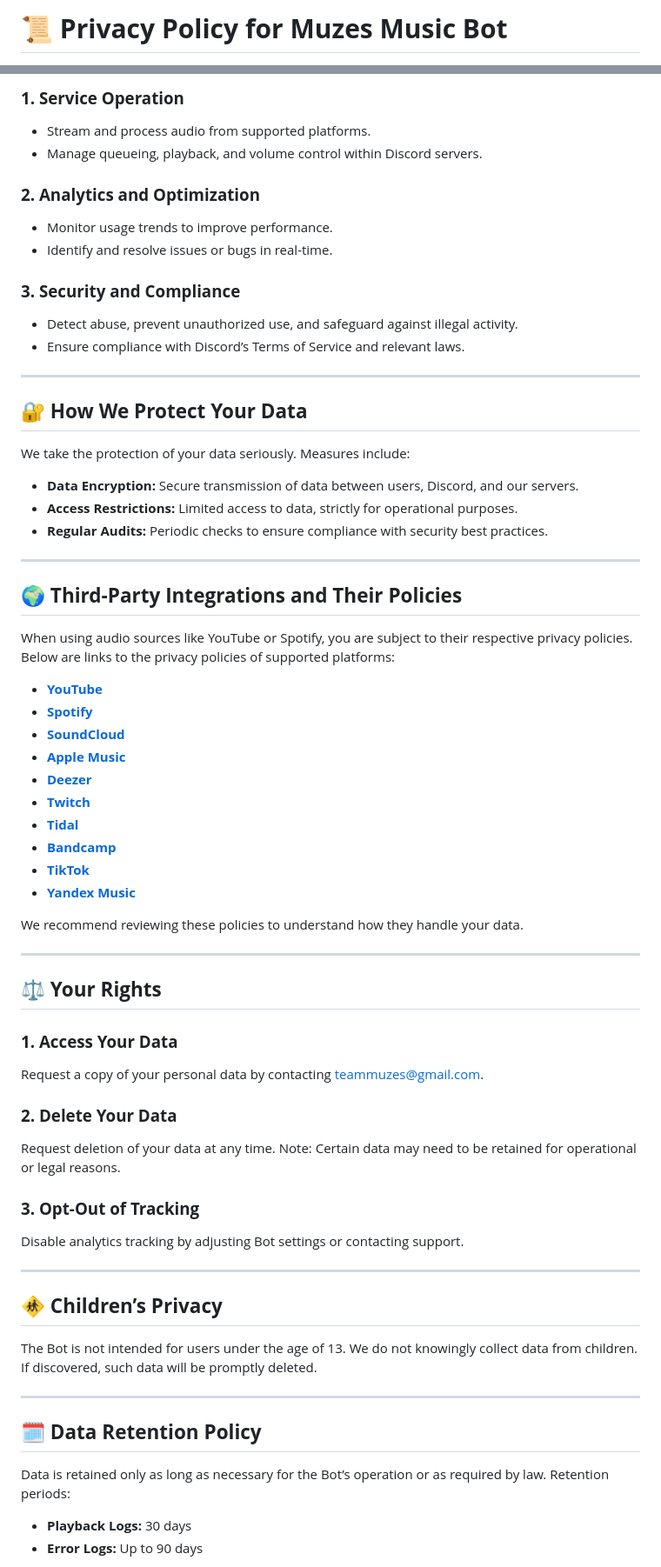
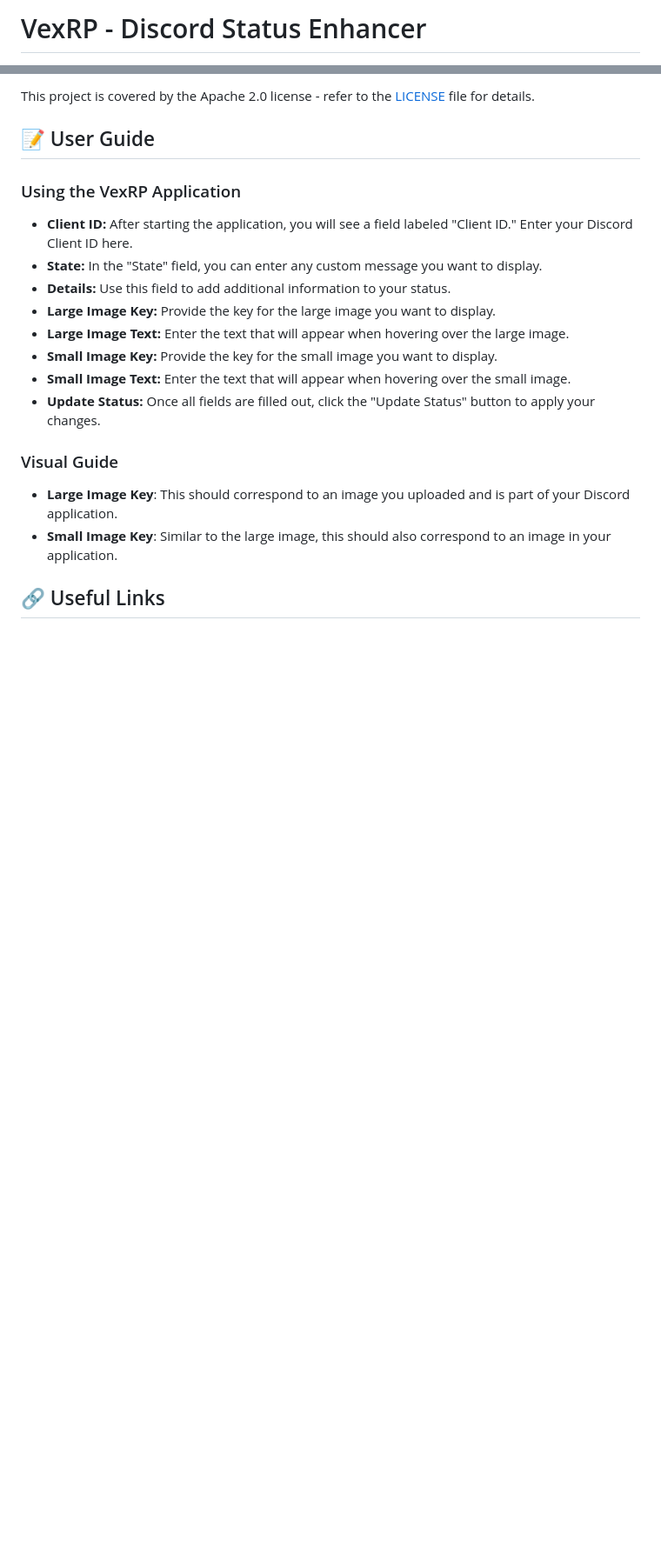
Before and after one commit to Vexlo/VexRP, a Markdown page: README.md, 2 parts joined by grey strips. Shown at 87% size. GitHub-like rendering; blank space fills up the shorter version.

```diff
--- a/README.md
+++ b/README.md
@@ -1,2 +1,2 @@
-# 📜 **Privacy Policy for Muzes Music Bot**
+# VexRP - Discord Status Enhancer
 
@@ -80,69 +55,23 @@ Your data is critical for ensuring the functionality of Muzes Music Bot. It is u
 
-### **1. Service Operation**
-- Stream and process audio from supported platforms.
-- Manage queueing, playback, and volume control within Discord servers.
+This project is covered by the Apache 2.0 license - refer to the [LICENSE](LICENSE) file for details.
 
-### **2. Analytics and Optimization**
-- Monitor usage trends to improve performance.
-- Identify and resolve issues or bugs in real-time.
+## 📝 User Guide
 
-### **3. Security and Compliance**
-- Detect abuse, prevent unauthorized use, and safeguard against illegal activity.
-- Ensure compliance with Discord’s Terms of Service and relevant laws.
+### Using the VexRP Application
 
----
+- **Client ID:** After starting the application, you will see a field labeled "Client ID." Enter your Discord Client ID here.
+- **State:** In the "State" field, you can enter any custom message you want to display.
+- **Details:** Use this field to add additional information to your status.
+- **Large Image Key:** Provide the key for the large image you want to display.
+- **Large Image Text:** Enter the text that will appear when hovering over the large image.
+- **Small Image Key:** Provide the key for the small image you want to display.
+- **Small Image Text:** Enter the text that will appear when hovering over the small image.
+- **Update Status:** Once all fields are filled out, click the "Update Status" button to apply your changes.
 
-## 🔐 **How We Protect Your Data**
+### Visual Guide
 
-We take the protection of your data seriously. Measures include:
+- **Large Image Key**: This should correspond to an image you uploaded and is part of your Discord application.
+- **Small Image Key**: Similar to the large image, this should also correspond to an image in your application.
 
-- **Data Encryption:** Secure transmission of data between users, Discord, and our servers.
-- **Access Restrictions:** Limited access to data, strictly for operational purposes.
-- **Regular Audits:** Periodic checks to ensure compliance with security best practices.
+## 🔗 Useful Links
 
----
-
-## 🌍 **Third-Party Integrations and Their Policies**
-
-When using audio sources like YouTube or Spotify, you are subject to their respective privacy policies. Below are links to the privacy policies of supported platforms:
-
-- **[YouTube](https://policies.google.com/privacy)**
-- **[Spotify](https://www.spotify.com/us/legal/privacy-policy/)**
-- **[SoundCloud](https://soundcloud.com/pages/privacy)**
-- **[Apple Music](https://www.apple.com/legal/privacy/)**
-- **[Deezer](https://www.deezer.com/legal/privacy)**
-- **[Twitch](https://www.twitch.tv/p/en/legal/privacy-notice/)**
-- **[Tidal](https://tidal.com/privacy-policy)**
-- **[Bandcamp](https://bandcamp.com/privacy)**
-- **[TikTok](https://www.tiktok.com/legal/privacy-policy)**
-- **[Yandex Music](https://yandex.com/legal/confidential/)**
-
-We recommend reviewing these policies to understand how they handle your data.
-
----
-
-## ⚖️ **Your Rights**
-
-### **1. Access Your Data**
-Request a copy of your personal data by contacting [teammuzes@gmail.com](mailto:teammuzes@gmail.com).
-
-### **2. Delete Your Data**
-Request deletion of your data at any time. Note: Certain data may need to be retained for operational or legal reasons.
-
-### **3. Opt-Out of Tracking**
-Disable analytics tracking by adjusting Bot settings or contacting support.
-
----
-
-## 🚸 **Children’s Privacy**
-
-The Bot is not intended for users under the age of 13. We do not knowingly collect data from children. If discovered, such data will be promptly deleted.
-
----
-
-## 🗓 **Data Retention Policy**
-
-Data is retained only as long as necessary for the Bot’s operation or as required by law. Retention periods:
-- **Playback Logs:** 30 days
-- **Error Logs:** Up to 90 days
-
```
Also changed, not shown: other parts of README.md (+39 -86 lines).
